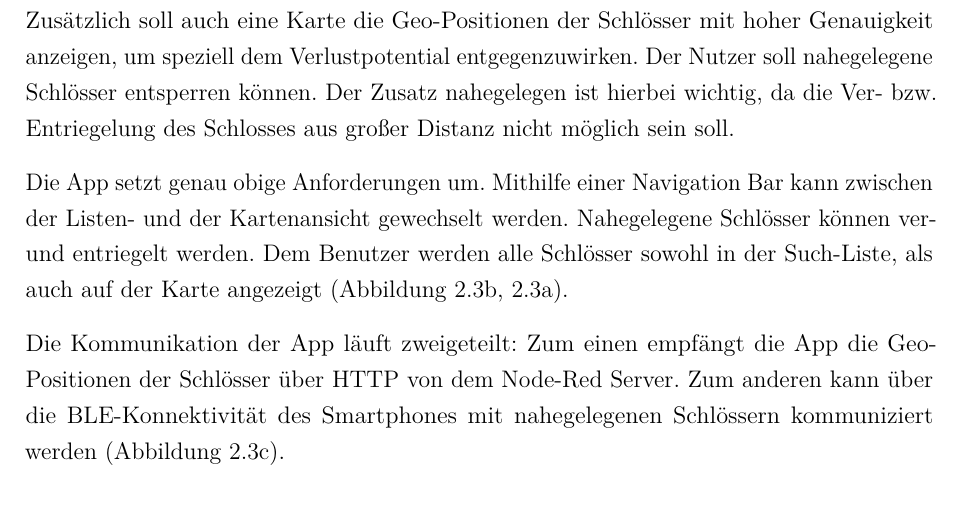
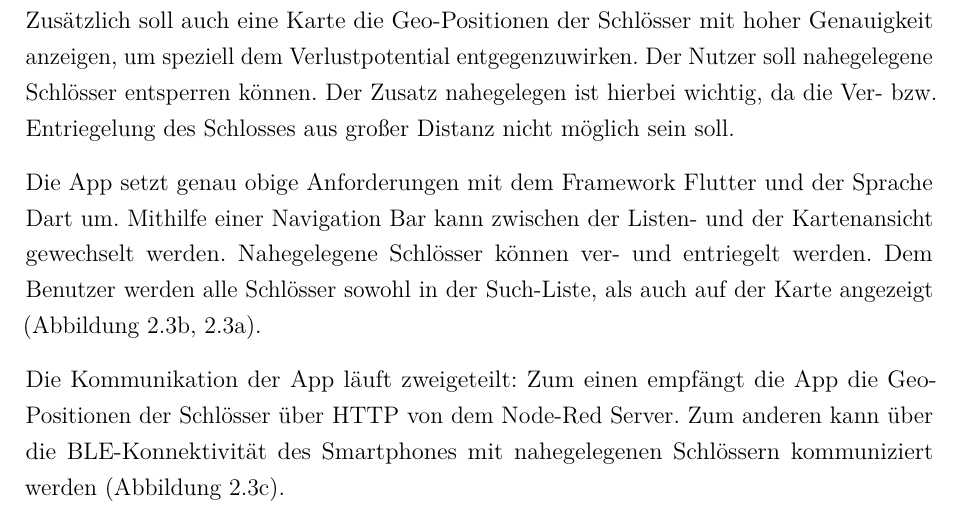
Before and after one commit to iot-smart-lock/docs, a LaTeX document (dokumentation.tex, which reads content/iot-stack/application-layer.tex, einstellungen.tex): part of page 11 of 12 before the commit and part of page 10 of 11 after it, cut so that both start at the same text. Compiled offline with pdfLaTeX.

Commit message:
Version: 1.0

```diff
--- a/content/iot-stack/application-layer.tex
+++ b/content/iot-stack/application-layer.tex
@@ -5,7 +5,7 @@ Die vierte Schicht des \ac{IoT}-Application Stack ist der Application Layer. Im
 
 Die Anforderungen an die App sind recht simpel: Der Nutzer soll die Schlösser in der App angezeigt bekommen und nahegelegene Schlösser entsperren können. Die Anzeige soll zweigleisig ermöglicht werden. Einerseits soll eine simple Liste die Schlösser aufführen. Zusätzlich soll auch eine Karte die Geo-Positionen der Schlösser mit hoher Genauigkeit anzeigen, um speziell dem Verlustpotential entgegenzuwirken. Der Nutzer soll nahegelegene Schlösser entsperren können. Der Zusatz nahegelegen ist hierbei wichtig, da die Ver- bzw. Entriegelung des Schlosses aus großer Distanz nicht möglich sein soll.
 
-Die App setzt genau obige Anforderungen um. Mithilfe einer Navigation Bar kann zwischen der Listen- und der Kartenansicht gewechselt werden. Nahegelegene Schlösser können ver- und entriegelt werden. Dem Benutzer werden alle Schlösser sowohl in der Such-Liste, als auch auf der Karte angezeigt (Abbildung \ref{fig:search}, \ref{fig:map}).
+Die App setzt genau obige Anforderungen mit dem Framework Flutter und der Sprache Dart um. Mithilfe einer Navigation Bar kann zwischen der Listen- und der Kartenansicht gewechselt werden. Nahegelegene Schlösser können ver- und entriegelt werden. Dem Benutzer werden alle Schlösser sowohl in der Such-Liste, als auch auf der Karte angezeigt (Abbildung \ref{fig:search}, \ref{fig:map}).
 
 Die Kommunikation der App läuft zweigeteilt: Zum einen empfängt die App die Geo-Positionen der Schlösser über \ac{HTTP} von dem Node-Red Server. Zum anderen kann über die \ac{BLE}-Konnektivität des Smartphones mit nahegelegenen Schlössern kommuniziert werden (Abbildung \ref{fig:connected}).
 
--- a/einstellungen.tex
+++ b/einstellungen.tex
@@ -39,7 +39,7 @@
 
 \inhalttrue                 % auskommentieren oder �ndern zu \inhaltfalse, falls kein Inhaltsverzeichnis eingef�gt werden soll
 \unterschriftenblattfalse    % auskommentieren oder �ndern zu \unterschriftenblattfalse, falls kein Unterschriftenblatt eingef�gt werden soll
-\selbsterkltrue             % auskommentieren oder �ndern zu \selbsterklfalse, wenn keine Selbstst�ndigkeitserkl�rung ben�tigt wird
+% \selbsterkltrue             % auskommentieren oder �ndern zu \selbsterklfalse, wenn keine Selbstst�ndigkeitserkl�rung ben�tigt wird
 %\sperrvermerktrue           % auskommentieren oder �ndern zu \sperrvermerkfalse, wenn kein Sperrvermerk ben�tigt wird
 \abkverztrue                % auskommentieren oder �ndern zu \abkverzfalse, wenn kein Abk�rzungsverzeichnis ben�tigt wird
 \abbverztrue                % auskommentieren oder �ndern zu \abbverzfalse, wenn kein Abbildungsverzeichnis ben�tigt wird
```
Also changed, not shown: dokumentation.pdf, images/map.jpg.
